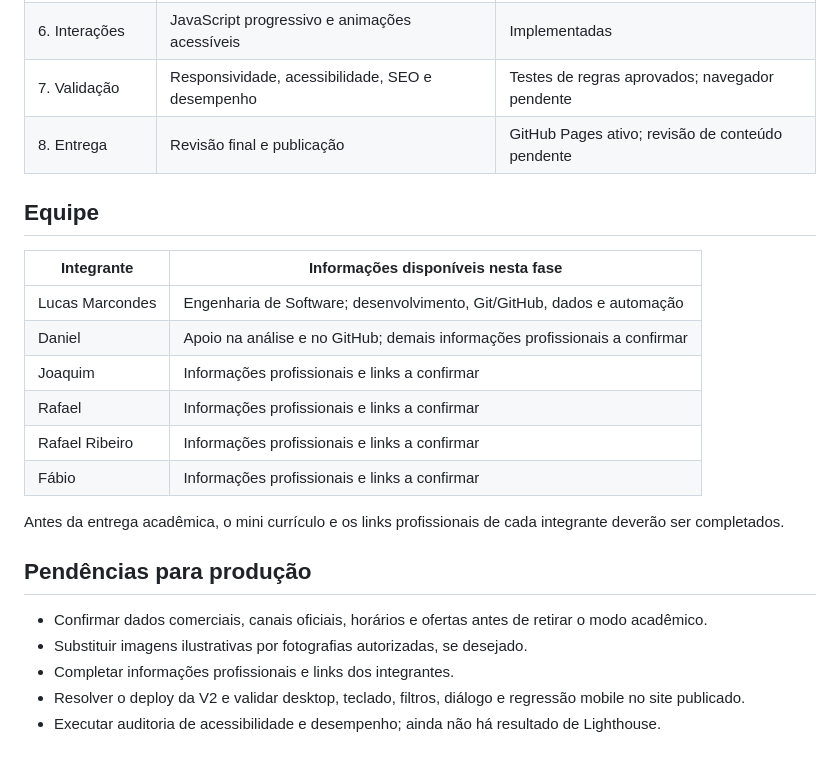
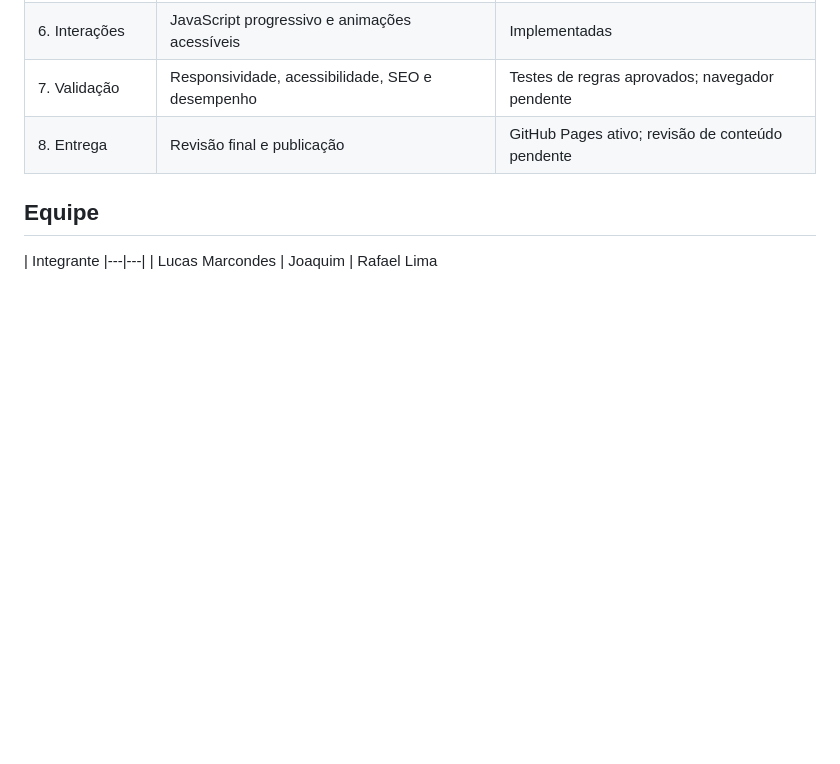
Before and after one commit to lucasMD10/desafio-mercearia-seu-ze, a Markdown page: README.md, the part around the change. GitHub-like rendering; blank space fills up the shorter version.

Commit message:
Update team section and remove pending items

```diff
--- a/README.md
+++ b/README.md
@@ -187,21 +187,8 @@ index.html    # Página semântica
 
 ## Equipe
 
-| Integrante | Informações disponíveis nesta fase |
+| Integrante
 |---|---|
-| Lucas Marcondes | Engenharia de Software; desenvolvimento, Git/GitHub, dados e automação |
-| Daniel | Apoio na análise e no GitHub; demais informações profissionais a confirmar |
-| Joaquim | Informações profissionais e links a confirmar |
-| Rafael | Informações profissionais e links a confirmar |
-| Rafael Ribeiro | Informações profissionais e links a confirmar |
-| Fábio | Informações profissionais e links a confirmar |
-
-Antes da entrega acadêmica, o mini currículo e os links profissionais de cada integrante deverão ser completados.
-
-## Pendências para produção
-
-- Confirmar dados comerciais, canais oficiais, horários e ofertas antes de retirar o modo acadêmico.
-- Substituir imagens ilustrativas por fotografias autorizadas, se desejado.
-- Completar informações profissionais e links dos integrantes.
-- Resolver o deploy da V2 e validar desktop, teclado, filtros, diálogo e regressão mobile no site publicado.
-- Executar auditoria de acessibilidade e desempenho; ainda não há resultado de Lighthouse.
+| Lucas Marcondes
+| Joaquim
+| Rafael Lima
```
